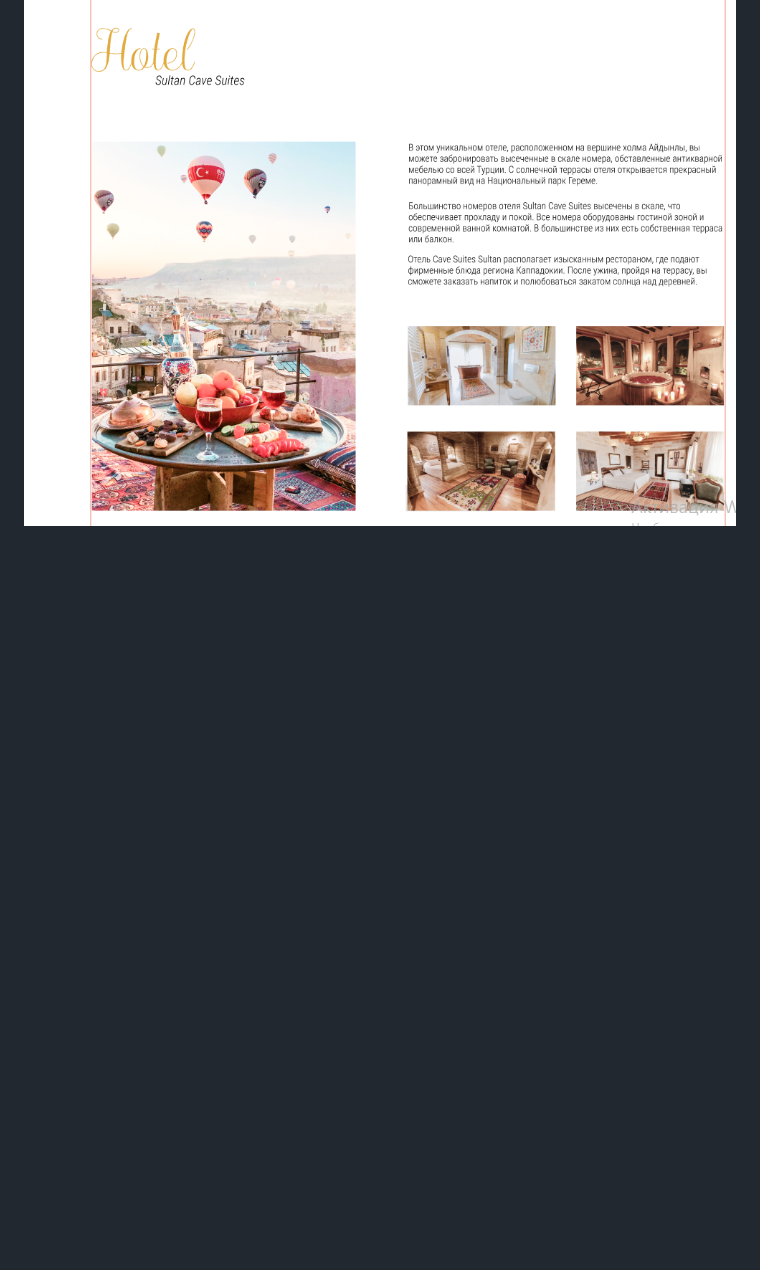
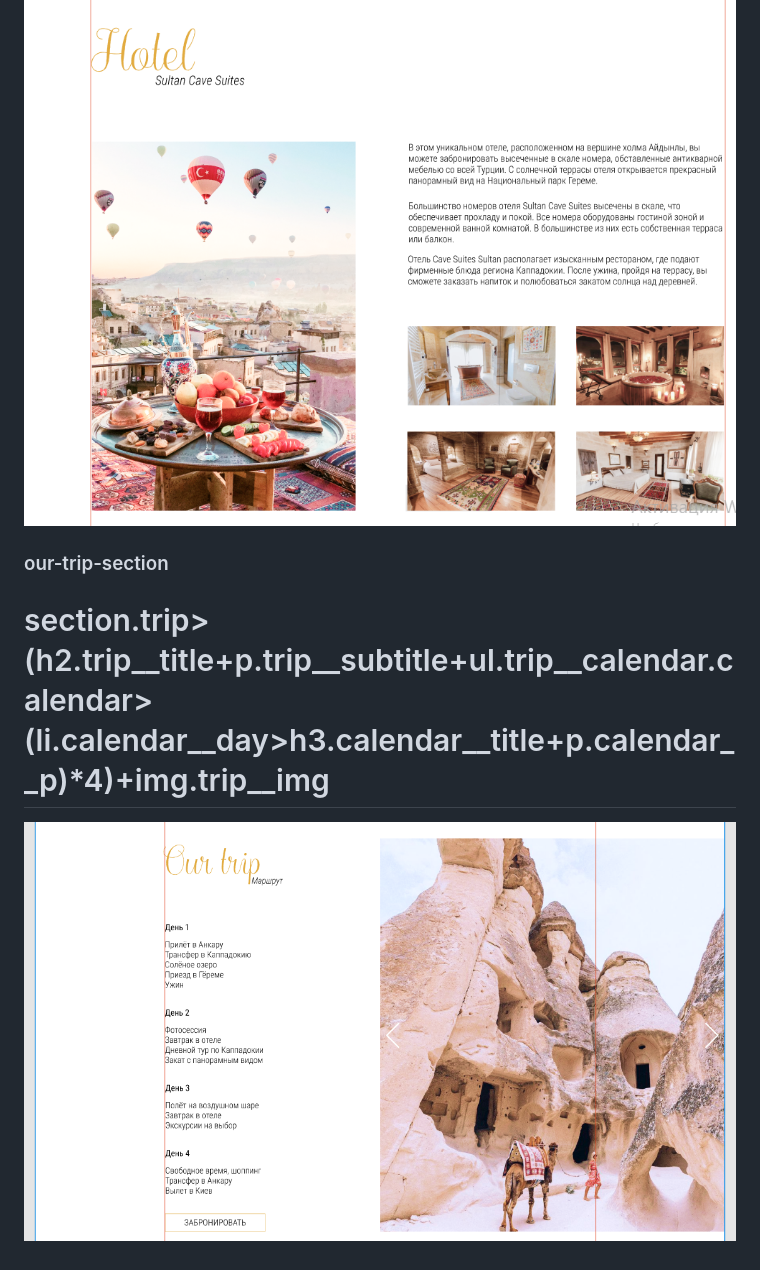
Before and after one commit to Artemiusel/Lab1, a Markdown page: README.md, the part around the change printed below. Rendered like a GitHub page; pictures changed too: pic/Screenshot_4.png (added); blank space fills up the shorter version.

Commit message:
trip

```diff
--- a/README.md
+++ b/README.md
@@ -31,2 +31,10 @@ li.card>h3.card__title+p.card__subtitle+div.card__grid-big>img.card__img.card__i
 
 ![Alt text](pic/Screenshot_3.png)
+
+
+### our-trip-section
+
+# section.trip>(h2.trip__title+p.trip__subtitle+ul.trip__calendar.calendar>(li.calendar__day>h3.calendar__title+p.calendar__p)*4)+img.trip__img
+
+
+![Alt text](pic/Screenshot_4.png)
```
Also changed, not shown: other parts of README.md (+3 -3 lines), 1 other file.
